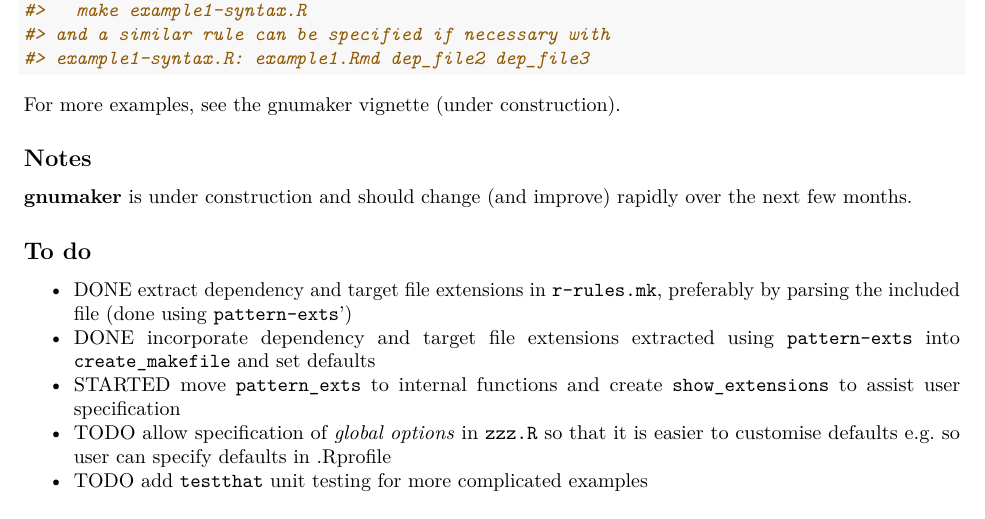
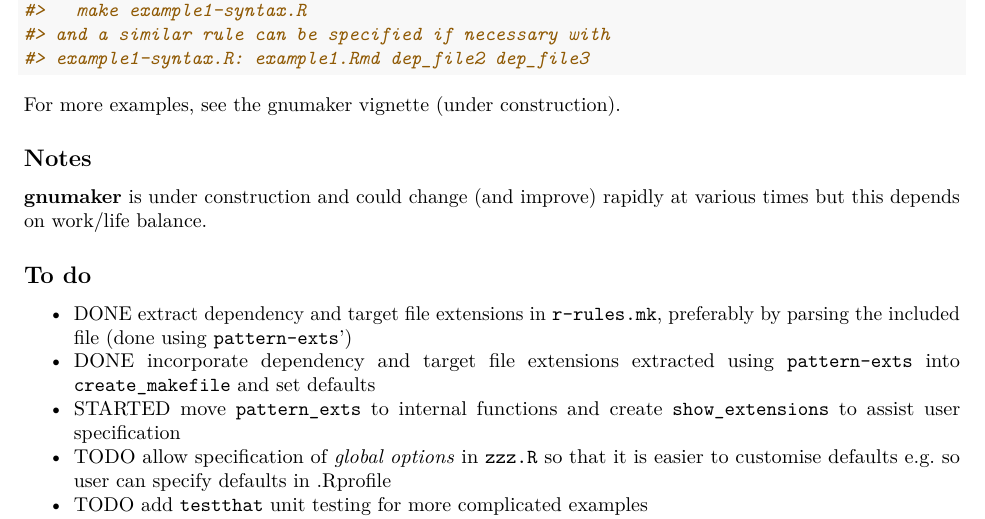
Before and after one commit to petebaker/gnumaker, an R Markdown document (README.Rmd): part of page 4 of 4, cut so that both start at the same text. The pictures show the output file README.pdf that the author committed with the source.

Commit message:
Updated README to current package version

```diff
--- a/README.Rmd
+++ b/README.Rmd
@@ -159,8 +159,8 @@ For more examples, see the gnumaker vignette (under construction).
 
 ## Notes
 
-**gnumaker** is under construction and should change (and improve)
-rapidly over the next few months.
+**gnumaker** is under construction and could change (and improve)
+rapidly at various times but this depends on work/life balance.
 
 ## To do
 
```
Also changed, not shown: README.md, README.pdf, images/simple-dag-1.png, 1 other file.
